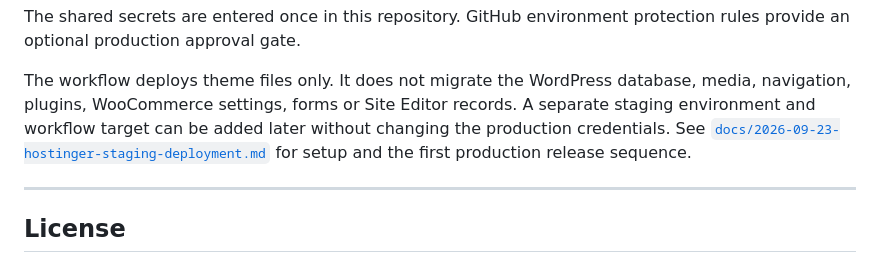
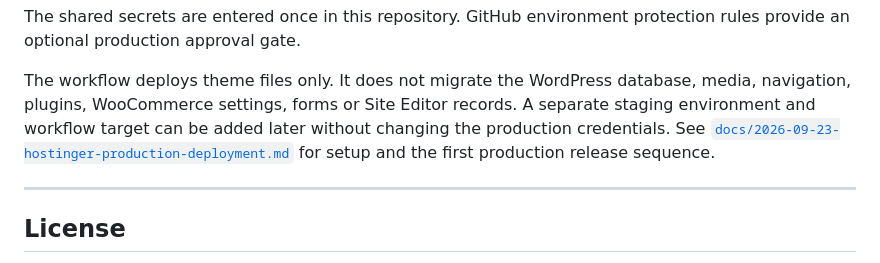
Before and after one commit to alexmarek/impact-flow-child, a Markdown page: readme.md, the part around the change. Drawn GitHub-style.

Commit message:
Rename Hostinger production guide

```diff
--- a/readme.md
+++ b/readme.md
@@ -151,7 +151,7 @@ The workflow deploys theme files only. It does not migrate the WordPress
 database, media, navigation, plugins, WooCommerce settings, forms or Site
 Editor records. A separate staging environment and workflow target can be added
 later without changing the production credentials. See
-[`docs/2026-09-23-hostinger-staging-deployment.md`](docs/2026-09-23-hostinger-staging-deployment.md)
+[`docs/2026-09-23-hostinger-production-deployment.md`](docs/2026-09-23-hostinger-production-deployment.md)
 for setup and the first production release sequence.
 
 ---
```
Also changed, not shown: docs/2026-09-23-hostinger-production-deployment.md (renamed from docs/2026-09-23-hostinger-staging-deployment.md).
